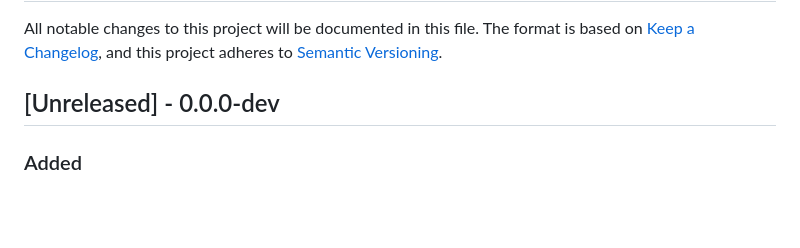
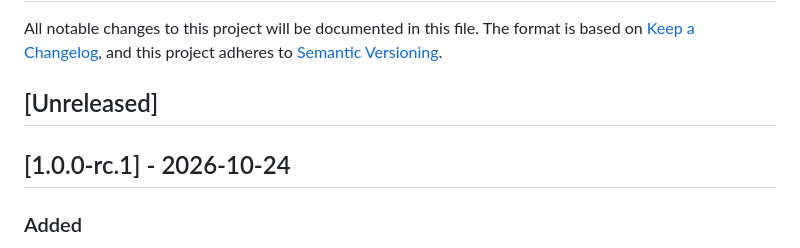
Before and after one commit to sylphre/MiryMesh, a Markdown page: CHANGELOG.md, the part around the change. GitHub-like rendering; blank space fills up the shorter version.

Commit message:
chore(release): prepare v1.0.0-rc.1 changelog
Move the unreleased entries under 1.0.0-rc.1 (2026-10-24) and leave an empty Unreleased section for the next changes.

```diff
--- a/CHANGELOG.md
+++ b/CHANGELOG.md
@@ -4,7 +4,9 @@
 All notable changes to this project will be documented in this file.
 The format is based on [Keep a Changelog](https://keepachangelog.com/en/1.0.0/), and this project adheres to [Semantic Versioning](https://semver.org/spec/v2.0.0.html).
 
-## [Unreleased] - 0.0.0-dev
+## [Unreleased]
+
+## [1.0.0-rc.1] - 2026-10-24
 ### Added
 - S3-compatible API endpoint (P0: Put/Get/Delete/List/Head, CopyObject, DeleteObjects, multipart).
 - Placement engine (single/dual/triple/ALL, 95% quota).
```
